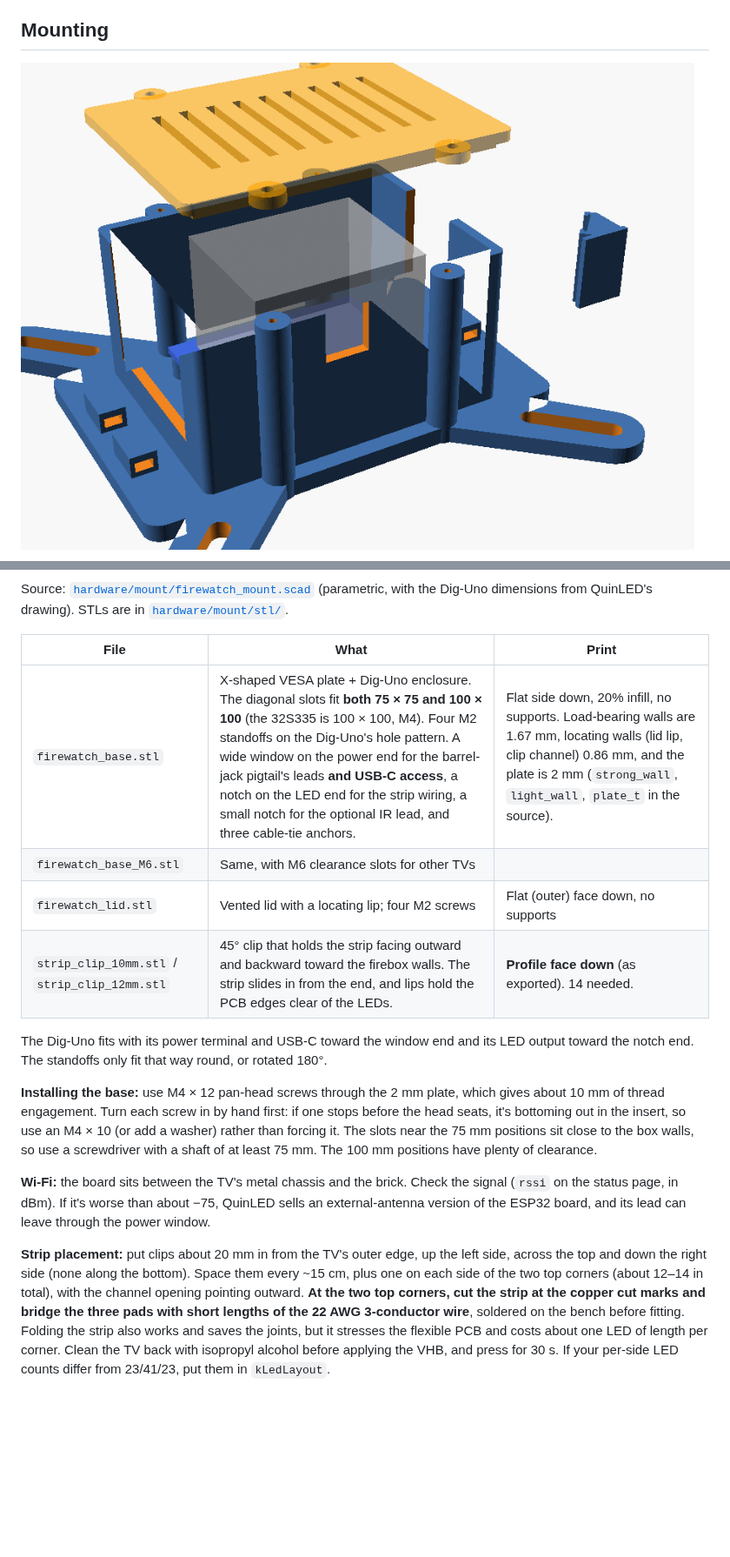
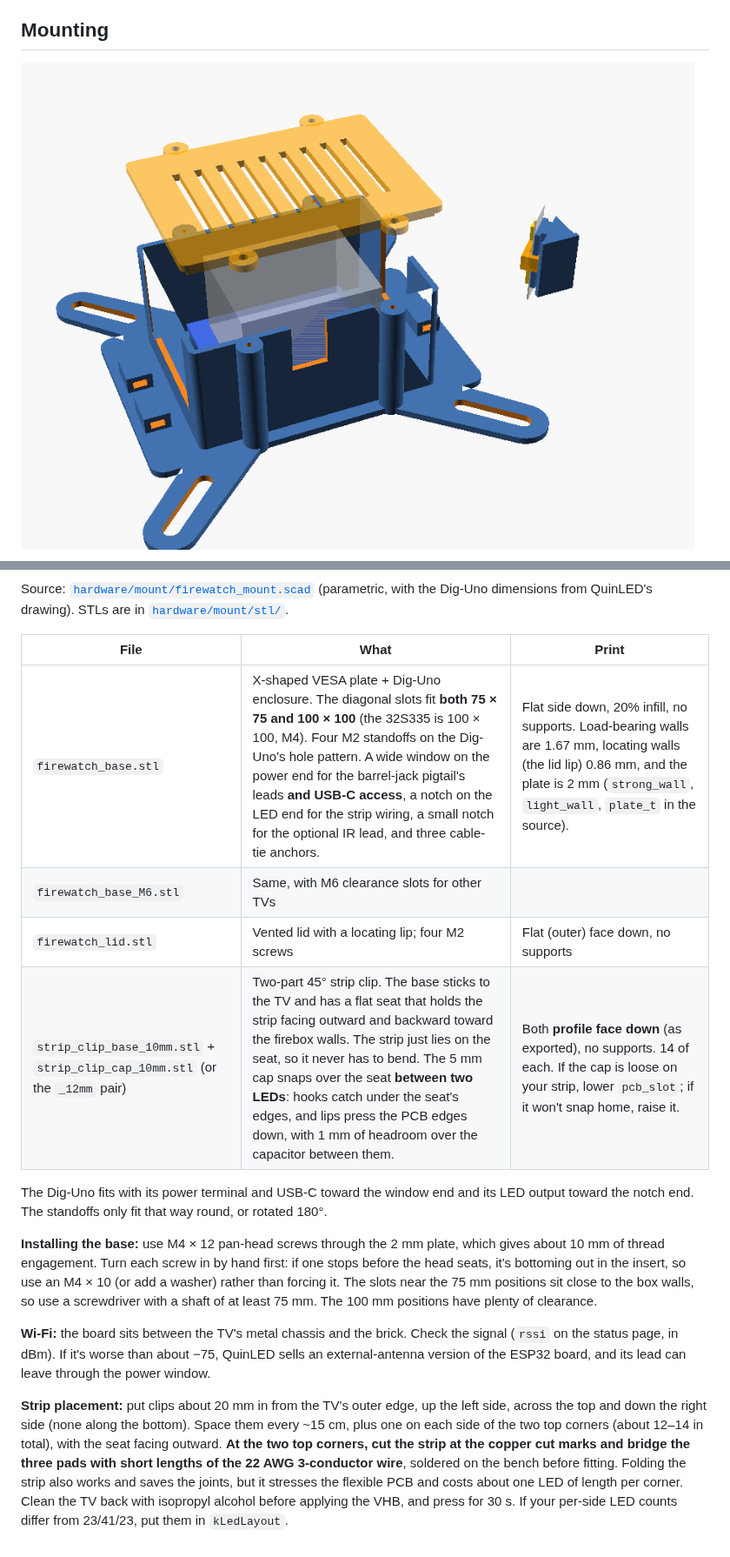
Before and after one commit to micahflock/Firewatch, a Markdown page: docs/hardware.md, 2 parts joined by grey strips. Shown at 87% size. GitHub-like rendering; pictures changed too: docs/img/assembly.png; blank space fills up the shorter version.

```diff
--- a/docs/hardware.md
+++ b/docs/hardware.md
@@ -139,10 +139,10 @@ Source: [`hardware/mount/firewatch_mount.scad`](../hardware/mount/firewatch_moun
 
 | File | What | Print |
 |---|---|---|
-| `firewatch_base.stl` | X-shaped VESA plate + Dig-Uno enclosure. The diagonal slots fit **both 75 × 75 and 100 × 100** (the 32S335 is 100 × 100, M4). Four M2 standoffs on the Dig-Uno's hole pattern. A wide window on the power end for the barrel-jack pigtail's leads **and USB-C access**, a notch on the LED end for the strip wiring, a small notch for the optional IR lead, and three cable-tie anchors. | Flat side down, 20% infill, no supports. Load-bearing walls are 1.67 mm, locating walls (lid lip, clip channel) 0.86 mm, and the plate is 2 mm (`strong_wall`, `light_wall`, `plate_t` in the source). |
+| `firewatch_base.stl` | X-shaped VESA plate + Dig-Uno enclosure. The diagonal slots fit **both 75 × 75 and 100 × 100** (the 32S335 is 100 × 100, M4). Four M2 standoffs on the Dig-Uno's hole pattern. A wide window on the power end for the barrel-jack pigtail's leads **and USB-C access**, a notch on the LED end for the strip wiring, a small notch for the optional IR lead, and three cable-tie anchors. | Flat side down, 20% infill, no supports. Load-bearing walls are 1.67 mm, locating walls (the lid lip) 0.86 mm, and the plate is 2 mm (`strong_wall`, `light_wall`, `plate_t` in the source). |
 | `firewatch_base_M6.stl` | Same, with M6 clearance slots for other TVs | |
 | `firewatch_lid.stl` | Vented lid with a locating lip; four M2 screws | Flat (outer) face down, no supports |
-| `strip_clip_10mm.stl` / `strip_clip_12mm.stl` | 45° clip that holds the strip facing outward and backward toward the firebox walls. The strip slides in from the end, and lips hold the PCB edges clear of the LEDs. | **Profile face down** (as exported). 14 needed. |
+| `strip_clip_base_10mm.stl` + `strip_clip_cap_10mm.stl` (or the `_12mm` pair) | Two-part 45° strip clip. The base sticks to the TV and has a flat seat that holds the strip facing outward and backward toward the firebox walls. The strip just lies on the seat, so it never has to bend. The 5 mm cap snaps over the seat **between two LEDs**: hooks catch under the seat's edges, and lips press the PCB edges down, with 1 mm of headroom over the capacitor between them. | Both **profile face down** (as exported), no supports. 14 of each. If the cap is loose on your strip, lower `pcb_slot`; if it won't snap home, raise it. |
 
 The Dig-Uno fits with its power terminal and USB-C toward the window end and its LED output toward the notch end. The standoffs only fit that way round, or rotated 180°.
 
@@ -150,4 +150,4 @@ The Dig-Uno fits with its power terminal and USB-C toward the window end and its
 
 **Wi-Fi:** the board sits between the TV's metal chassis and the brick. Check the signal (`rssi` on the status page, in dBm). If it's worse than about −75, QuinLED sells an external-antenna version of the ESP32 board, and its lead can leave through the power window.
 
-**Strip placement:** put clips about 20 mm in from the TV's outer edge, up the left side, across the top and down the right side (none along the bottom). Space them every ~15 cm, plus one on each side of the two top corners (about 12–14 in total), with the channel opening pointing outward. **At the two top corners, cut the strip at the copper cut marks and bridge the three pads with short lengths of the 22 AWG 3-conductor wire**, soldered on the bench before fitting. Folding the strip also works and saves the joints, but it stresses the flexible PCB and costs about one LED of length per corner. Clean the TV back with isopropyl alcohol before applying the VHB, and press for 30 s. If your per-side LED counts differ from 23/41/23, put them in `kLedLayout`.
+**Strip placement:** put clips about 20 mm in from the TV's outer edge, up the left side, across the top and down the right side (none along the bottom). Space them every ~15 cm, plus one on each side of the two top corners (about 12–14 in total), with the seat facing outward. **At the two top corners, cut the strip at the copper cut marks and bridge the three pads with short lengths of the 22 AWG 3-conductor wire**, soldered on the bench before fitting. Folding the strip also works and saves the joints, but it stresses the flexible PCB and costs about one LED of length per corner. Clean the TV back with isopropyl alcohol before applying the VHB, and press for 30 s. If your per-side LED counts differ from 23/41/23, put them in `kLedLayout`.
```
Also changed, not shown: other parts of docs/hardware.md (+2 -2 lines), docs/install.md (+2 -2 lines), docs/img/clip.png, docs/img/clip_3d.png (added), 7 other files.
